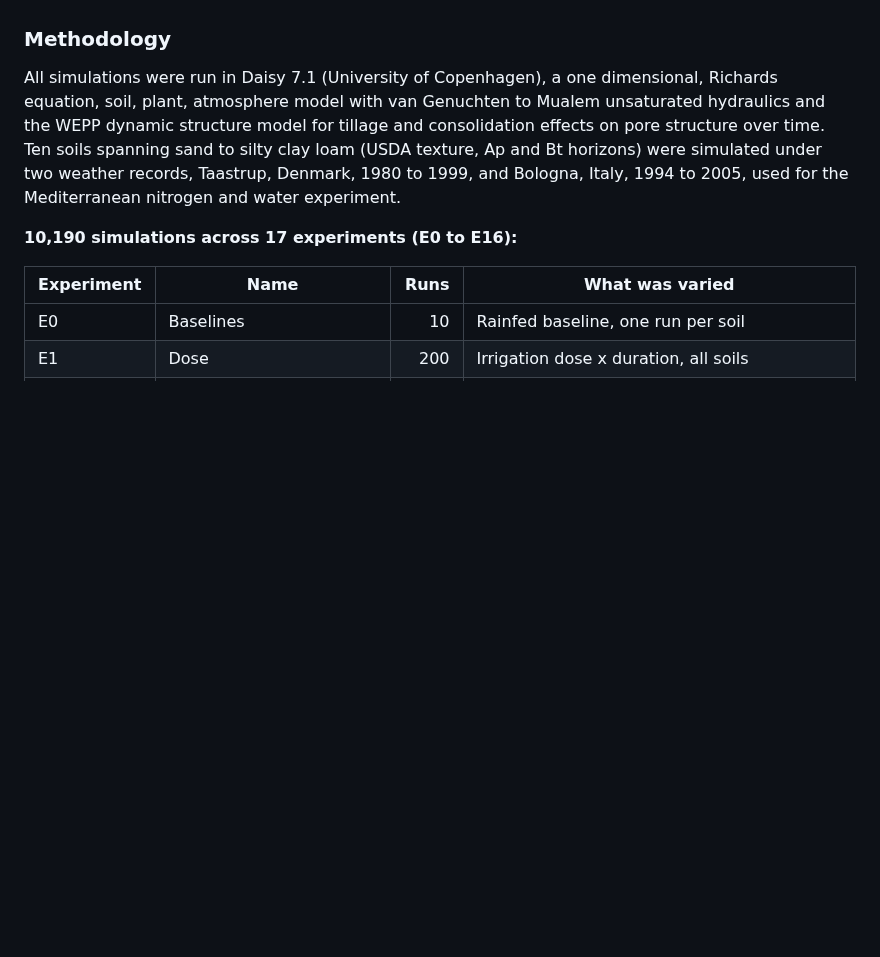
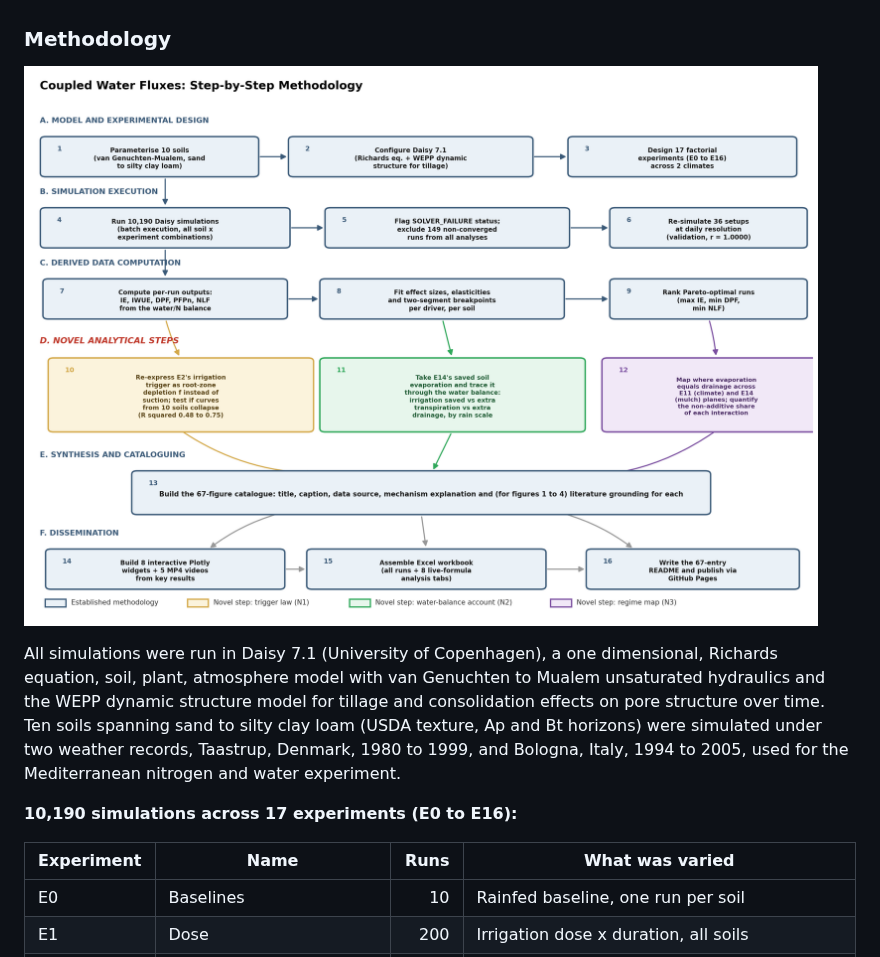
Before and after one commit to halilunaziru73-creator/Coupled-Water-Fluxes-Pore-Scale-Dynamics-Precision-Irrigation-Mulching-Feedback-Loops, a Markdown page: README.md, the part around the change. Rendered like a GitHub page; pictures changed too: methodology_diagram.png (added); blank space fills up the shorter version.

Commit message:
Add the detailed step-by-step methodology diagram to the repo's own README (was only in the profile's Featured Work dropdown before)

```diff
--- a/README.md
+++ b/README.md
@@ -17,6 +17,8 @@
 Precision irrigation and evaporation control mulching are usually studied and tuned one soil at a time, so a trigger setting, sensor depth or mulch strength that works well on one soil is often reported without stating how much of that result is the management choice and how much is simply the soil's own pore structure acting underneath it. Two practical questions follow directly from this gap. First, when a fixed suction based trigger (for example, minus 300 cm) is deployed across different soils, does it protect yield equally well everywhere, or does it silently allow far more depletion on some soils than others. Second, when mulching saves soil evaporation, is that saved water reliably converted into less irrigation, or can it just as easily end up as extra drainage and nitrate loss depending on the season. This project uses one process based model, one consistent experimental design and ten physically distinct soils to answer both questions directly rather than inferring them from separate single soil studies.
 
 ### Methodology
+
+![Step-by-step methodology diagram](methodology_diagram.png)
 
 All simulations were run in Daisy 7.1 (University of Copenhagen), a one dimensional, Richards equation, soil, plant, atmosphere model with van Genuchten to Mualem unsaturated hydraulics and the WEPP dynamic structure model for tillage and consolidation effects on pore structure over time. Ten soils spanning sand to silty clay loam (USDA texture, Ap and Bt horizons) were simulated under two weather records, Taastrup, Denmark, 1980 to 1999, and Bologna, Italy, 1994 to 2005, used for the Mediterranean nitrogen and water experiment.
 
```
